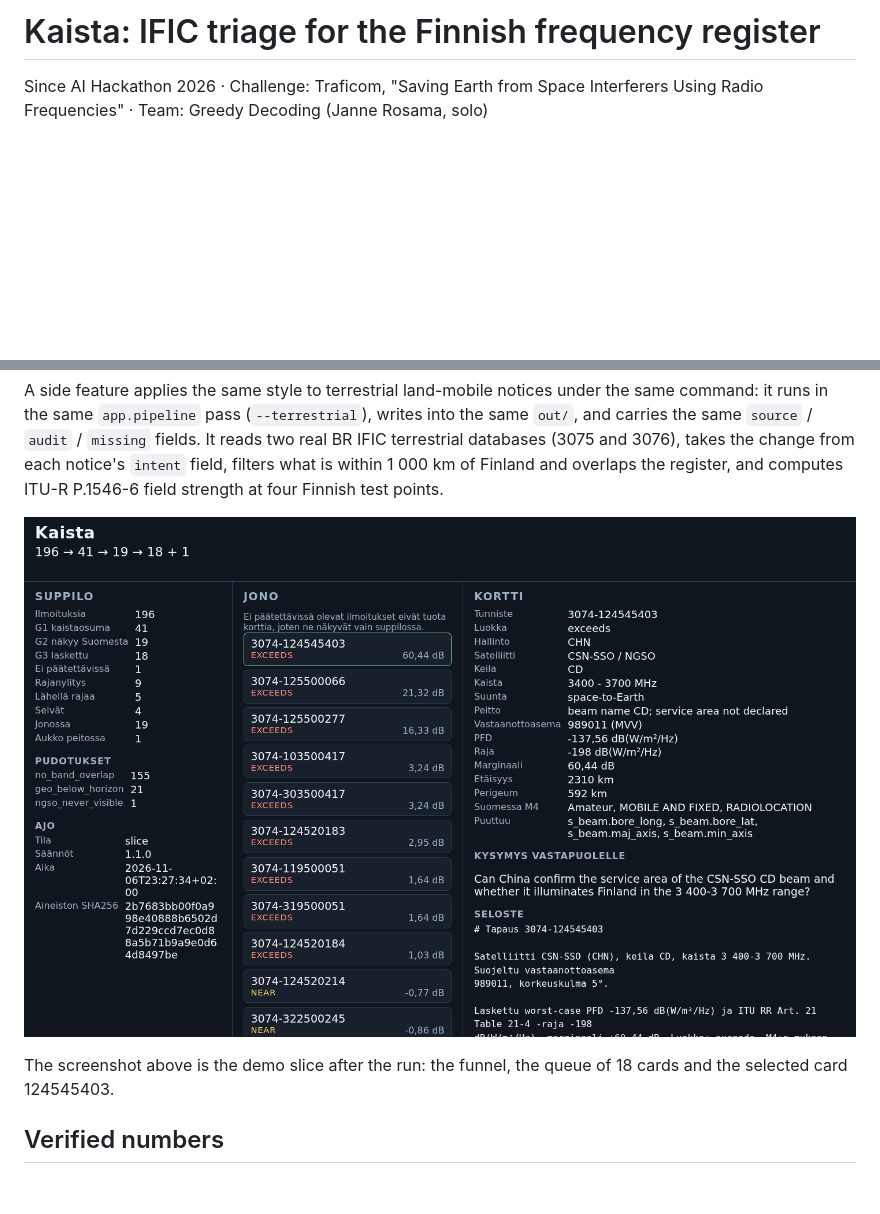
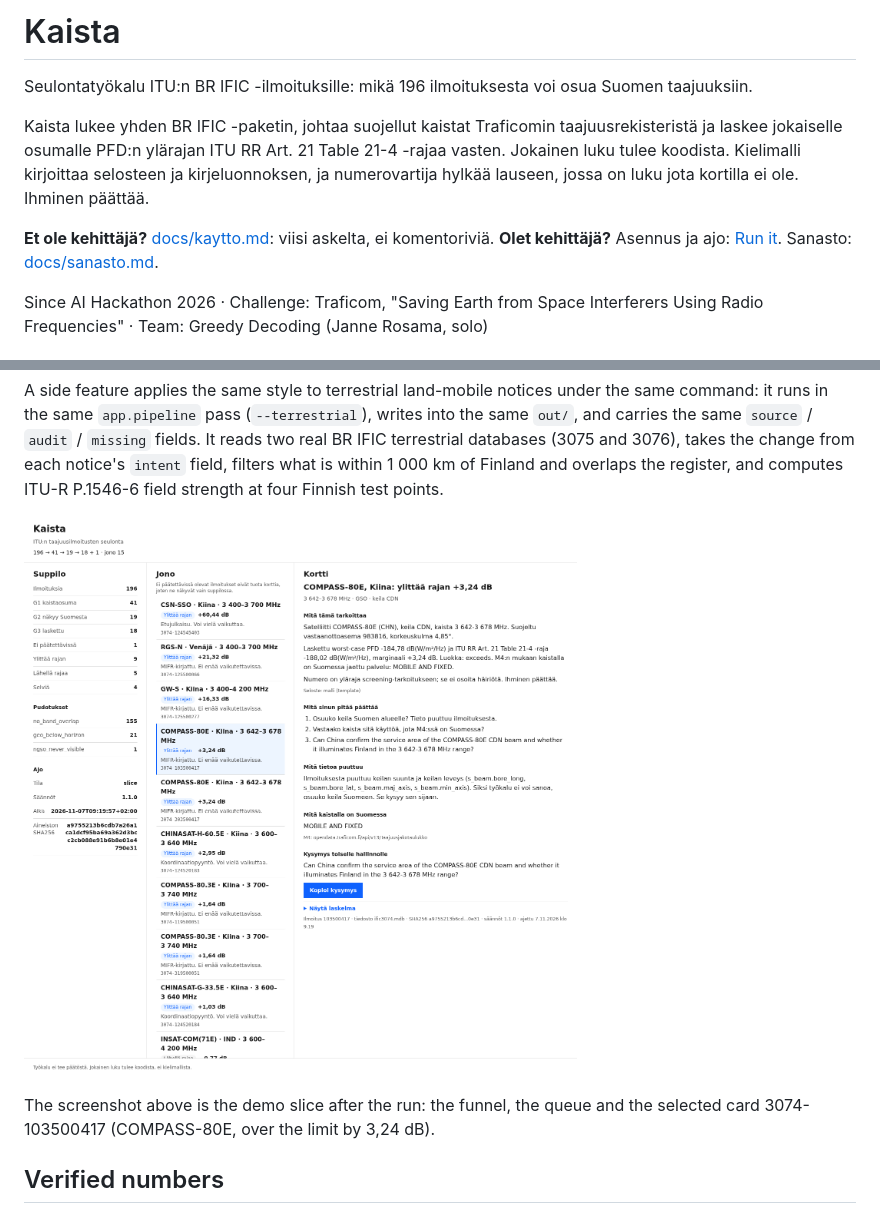
Before and after one commit to janner/since-ai-hackathon-2026, a Markdown page: README.md, 2 parts joined by grey strips. Drawn GitHub-style; pictures changed too: docs/screenshot.png; blank space fills up the shorter version.

```diff
--- a/README.md
+++ b/README.md
@@ -1,4 +1,14 @@
-# Kaista: IFIC triage for the Finnish frequency register
+# Kaista
+
+Seulontatyökalu ITU:n BR IFIC -ilmoituksille: mikä 196 ilmoituksesta voi osua Suomen taajuuksiin.
+
+Kaista lukee yhden BR IFIC -paketin, johtaa suojellut kaistat Traficomin taajuusrekisteristä ja
+laskee jokaiselle osumalle PFD:n ylärajan ITU RR Art. 21 Table 21-4 -rajaa vasten. Jokainen luku
+tulee koodista. Kielimalli kirjoittaa selosteen ja kirjeluonnoksen, ja numerovartija hylkää lauseen,
+jossa on luku jota kortilla ei ole. Ihminen päättää.
+
+**Et ole kehittäjä?** [docs/kaytto.md](docs/kaytto.md): viisi askelta, ei komentoriviä.
+**Olet kehittäjä?** Asennus ja ajo: [Run it](#run-it). Sanasto: [docs/sanasto.md](docs/sanasto.md).
 
 Since AI Hackathon 2026 · Challenge: Traficom, "Saving Earth from Space Interferers Using Radio
 Frequencies" · Team: Greedy Decoding (Janne Rosama, solo)
@@ -41,8 +51,8 @@ and overlaps the register, and computes ITU-R P.1546-6 field strength at four Fi
 
 ![Kaista UI: funnel, queue and a selected case card](docs/screenshot.png)
 
-The screenshot above is the demo slice after the run: the funnel, the queue of 18 cards and the
-selected card 124545403.
+The screenshot above is the demo slice after the run: the funnel, the queue and the selected card
+3074-103500417 (COMPASS-80E, over the limit by 3,24 dB).
 
 ## Verified numbers
 
```
Also changed, not shown: docs/kaytto.md (added, +26 -0 lines), docs/sanasto.md (added, +19 -0 lines), 1 other file.
